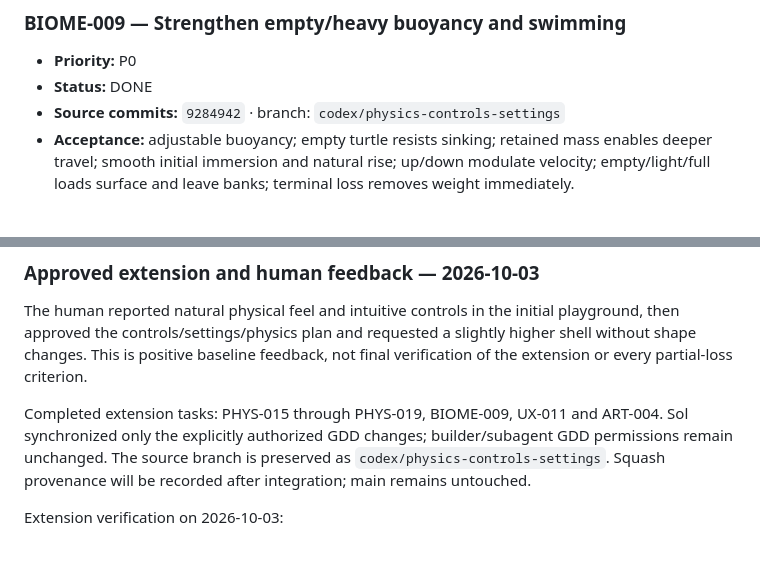
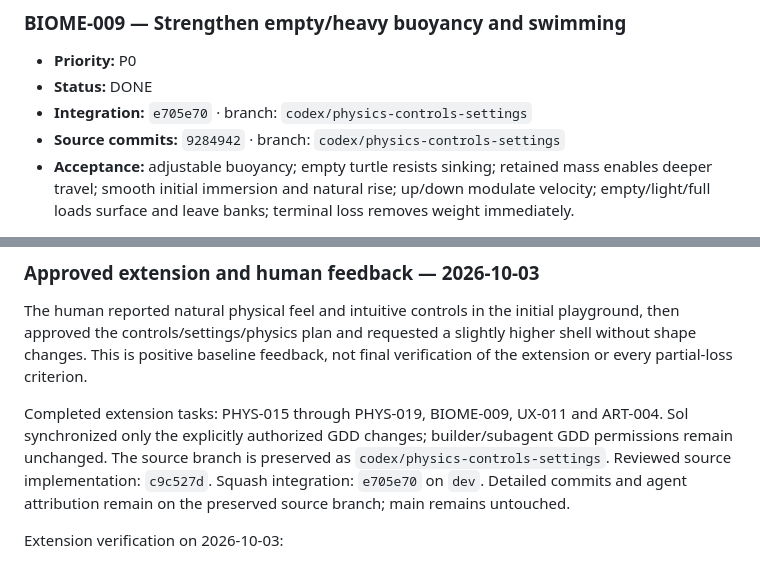
Before and after one commit to s1vh-game-jams/FICIV-AnimaGameJam-MudanzasTortugaSL, a Markdown page: docs/BACKLOG.md, 2 parts joined by grey strips. Drawn GitHub-style.

```diff
--- a/docs/BACKLOG.md
+++ b/docs/BACKLOG.md
@@ -428,6 +433,7 @@ Jam release on main
 ### BIOME-009 — Strengthen empty/heavy buoyancy and swimming
 - **Priority:** P0
 - **Status:** DONE
+- **Integration:** `e705e70` · branch: `codex/physics-controls-settings`
 - **Source commits:** `9284942` · branch: `codex/physics-controls-settings`
 - **Acceptance:** adjustable buoyancy; empty turtle resists sinking; retained mass enables deeper travel; smooth initial immersion and natural rise; up/down modulate velocity; empty/light/full loads surface and leave banks; terminal loss removes weight immediately.
 
@@ -1024,7 +1032,7 @@ Historical limitations / follow-ups at that original milestone:
 
 The human reported natural physical feel and intuitive controls in the initial playground, then approved the controls/settings/physics plan and requested a slightly higher shell without shape changes. This is positive baseline feedback, not final verification of the extension or every partial-loss criterion.
 
-Completed extension tasks: PHYS-015 through PHYS-019, BIOME-009, UX-011 and ART-004. Sol synchronized only the explicitly authorized GDD changes; builder/subagent GDD permissions remain unchanged. The source branch is preserved as `codex/physics-controls-settings`. Squash provenance will be recorded after integration; main remains untouched.
+Completed extension tasks: PHYS-015 through PHYS-019, BIOME-009, UX-011 and ART-004. Sol synchronized only the explicitly authorized GDD changes; builder/subagent GDD permissions remain unchanged. The source branch is preserved as `codex/physics-controls-settings`. Reviewed source implementation: `c9c527d`. Squash integration: `e705e70` on `dev`. Detailed commits and agent attribution remain on the preserved source branch; main remains untouched.
 
 Extension verification on 2026-10-03:
 
```
Also changed, not shown: other parts of docs/BACKLOG.md (+7 -0 lines).
